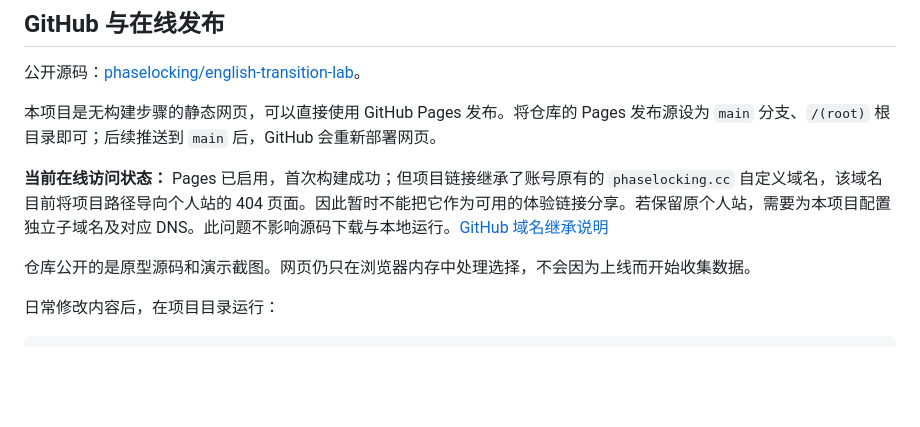
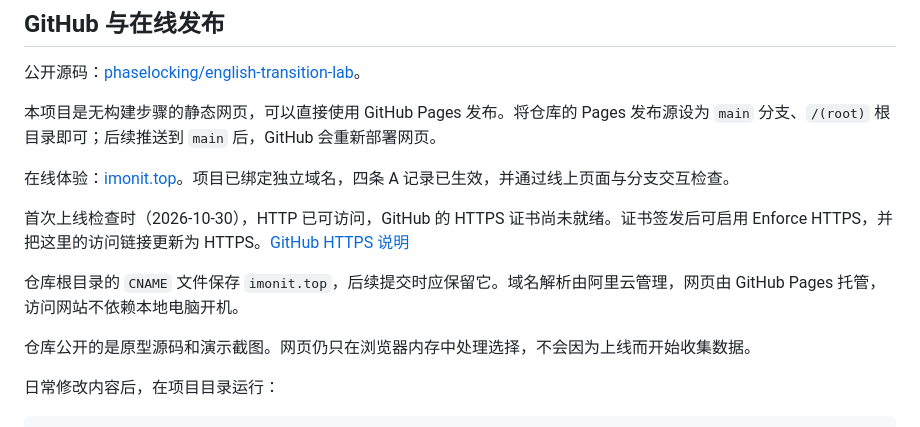
Before and after one commit to phaselocking/english-transition-lab, a Markdown page: README.md, the part around the change. GitHub-like rendering; blank space fills up the shorter version.

Commit message:
Document imonit.top launch and DNS verification

```diff
--- a/README.md
+++ b/README.md
@@ -10,7 +10,11 @@
 
 本项目是无构建步骤的静态网页，可以直接使用 GitHub Pages 发布。将仓库的 Pages 发布源设为 `main` 分支、`/(root)` 根目录即可；后续推送到 `main` 后，GitHub 会重新部署网页。
 
-**当前在线访问状态：** Pages 已启用，首次构建成功；但项目链接继承了账号原有的 `phaselocking.cc` 自定义域名，该域名目前将项目路径导向个人站的 404 页面。因此暂时不能把它作为可用的体验链接分享。若保留原个人站，需要为本项目配置独立子域名及对应 DNS。此问题不影响源码下载与本地运行。[GitHub 域名继承说明](https://docs.github.com/en/pages/configuring-a-custom-domain-for-your-github-pages-site/about-custom-domains-and-github-pages#using-a-custom-domain-across-multiple-repositories)
+在线体验：[imonit.top](http://imonit.top/)。项目已绑定独立域名，四条 A 记录已生效，并通过线上页面与分支交互检查。
+
+首次上线检查时（2026-10-30），HTTP 已可访问，GitHub 的 HTTPS 证书尚未就绪。证书签发后可启用 Enforce HTTPS，并把这里的访问链接更新为 HTTPS。[GitHub HTTPS 说明](https://docs.github.com/en/pages/getting-started-with-github-pages/securing-your-github-pages-site-with-https)
+
+仓库根目录的 `CNAME` 文件保存 `imonit.top`，后续提交时应保留它。域名解析由阿里云管理，网页由 GitHub Pages 托管，访问网站不依赖本地电脑开机。
 
 仓库公开的是原型源码和演示截图。网页仍只在浏览器内存中处理选择，不会因为上线而开始收集数据。
 
```
